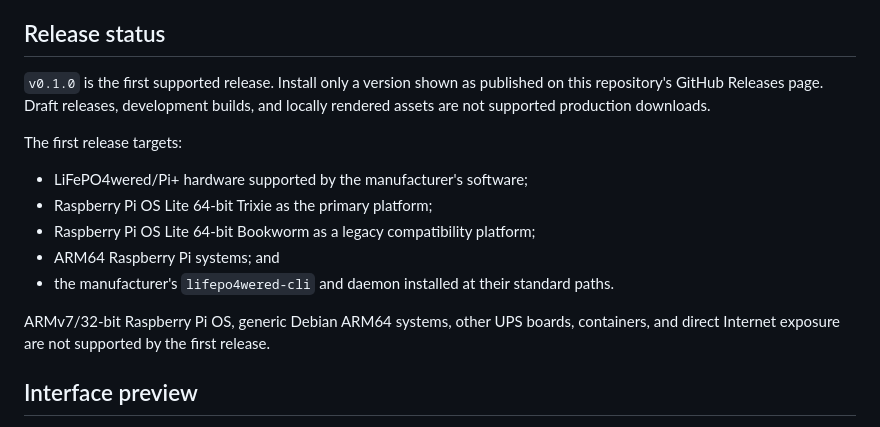
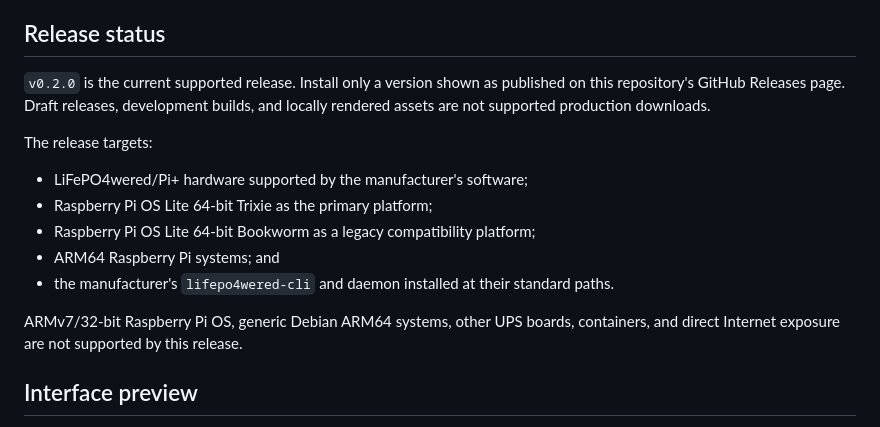
Before and after one commit to sinoia/lifepowerctl, a Markdown page: README.md, the part around the change. Rendered like a GitHub page.

Commit message:
docs: record v0.2.0 release

```diff
--- a/README.md
+++ b/README.md
@@ -13,12 +13,12 @@ directly to the Internet.
 
 ## Release status
 
-`v0.1.0` is the first supported release. Install only a version shown as
+`v0.2.0` is the current supported release. Install only a version shown as
 published on this repository's GitHub Releases page. Draft releases,
 development builds, and locally rendered assets are not supported production
 downloads.
 
-The first release targets:
+The release targets:
 
 - LiFePO4wered/Pi+ hardware supported by the manufacturer's software;
 - Raspberry Pi OS Lite 64-bit Trixie as the primary platform;
@@ -28,8 +28,7 @@ The first release targets:
   paths.
 
 ARMv7/32-bit Raspberry Pi OS, generic Debian ARM64 systems, other UPS boards,
-containers, and direct Internet exposure are not supported by the first
-release.
+containers, and direct Internet exposure are not supported by this release.
 
 ## Interface preview
 
```
Also changed, not shown: docs/project-state.md (+13 -17 lines).
